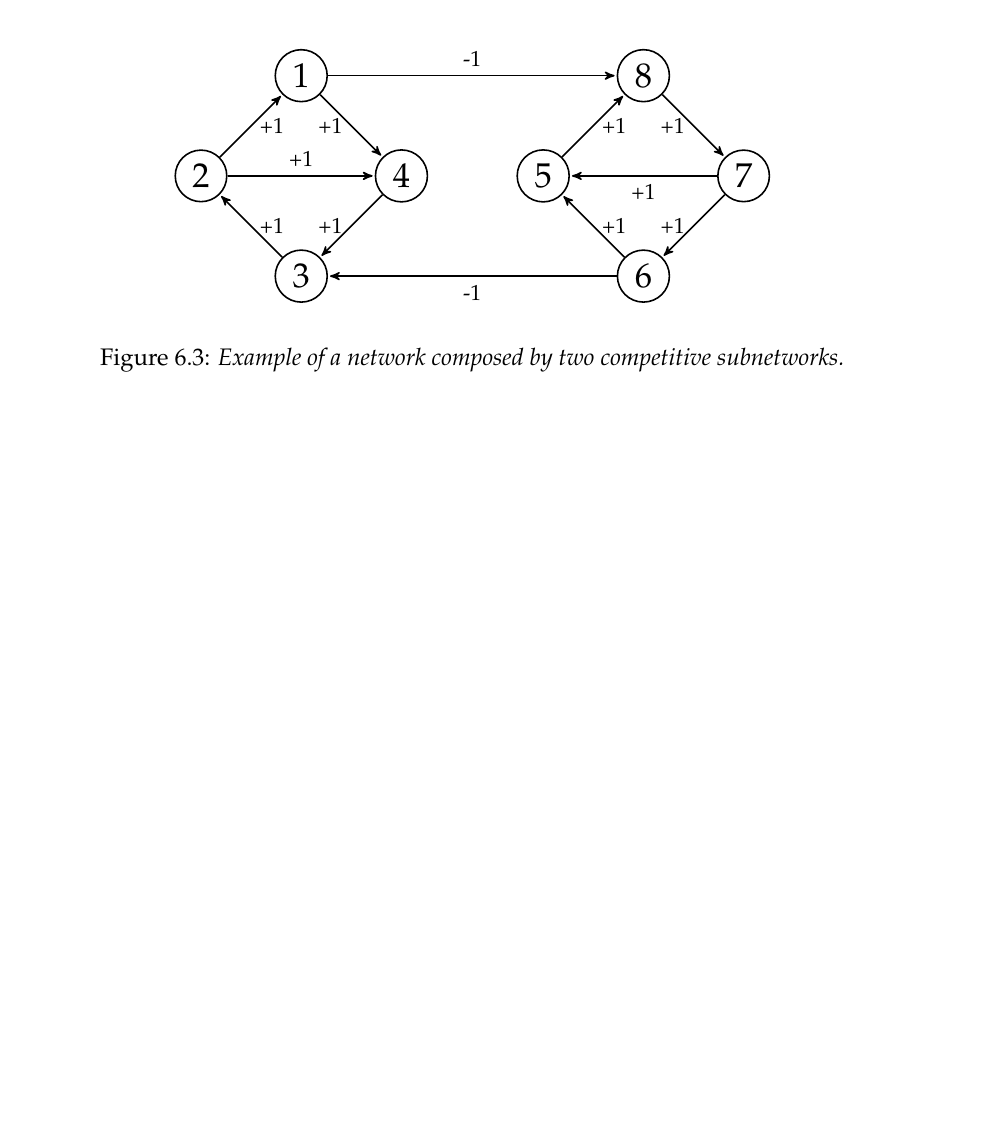
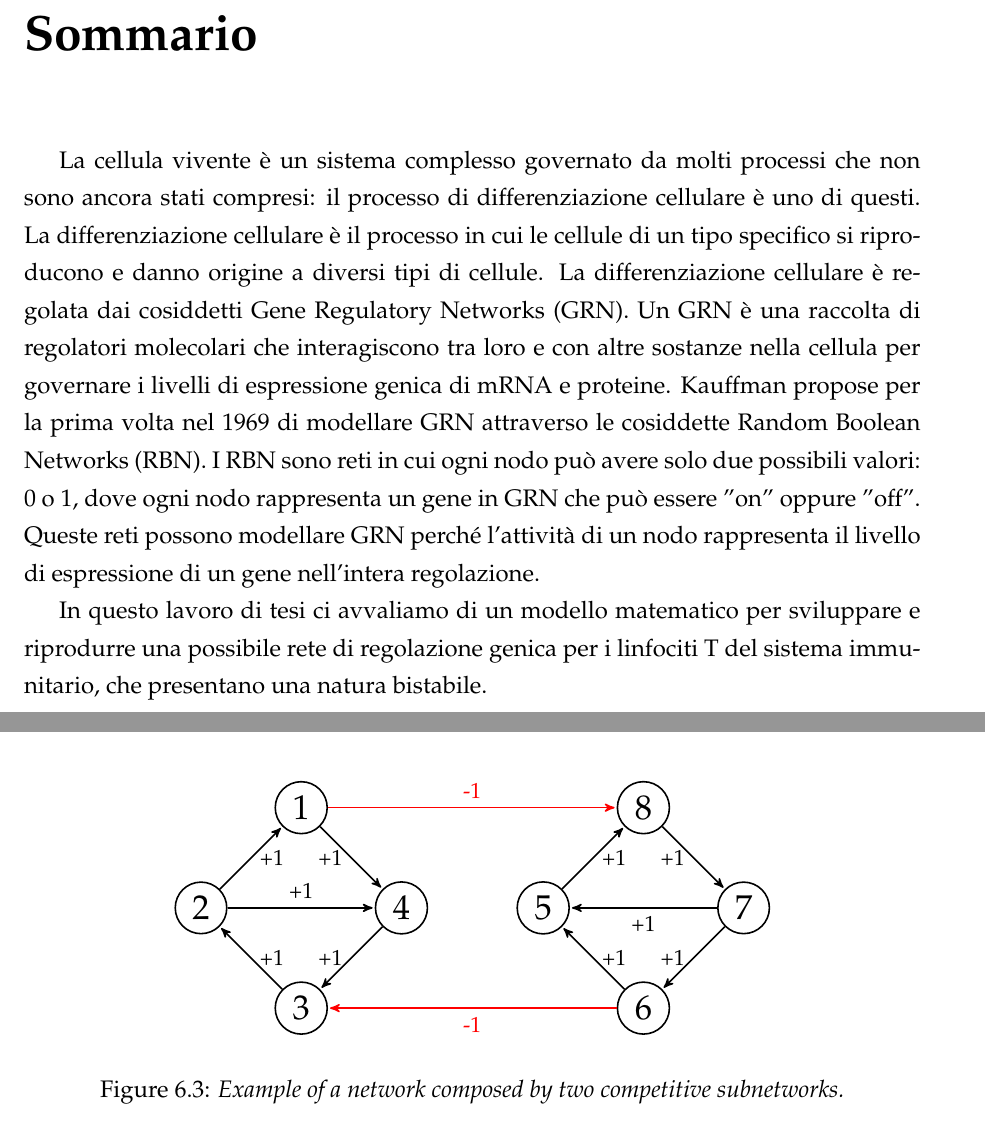
Before and after one commit to riccardoscheda/thesis, a LaTeX thesis (tesi/tesi.tex, which reads tesi/outline_problem.tex, tesi/sommario.tex): part of page 50 of 61 before the commit and two parts of pages 3 and 51 of 62 after it, the two joined at a grey line, cut at the place of the change, the shorter picture padded with empty space. Compiled offline with pdfLaTeX.

Commit message:
WRITING: added sommario

```diff
--- a/tesi/outline_problem.tex
+++ b/tesi/outline_problem.tex
@@ -273,7 +273,7 @@ in an exited state the second network should be completely switched off for a st
 
 \path[every node/.style={font=\small}]
     (1) edge node [left] {+1} (4)
-         edge node {-1} (8)
+         edge[red] node [red] {-1} (8)
     (2) edge node [right] {+1} (1)
          edge node {+1} (4)
     (3) edge node [right] {+1} (2)
--- /dev/null
+++ b/tesi/sommario.tex
@@ -0,0 +1,12 @@
+\chapter*{Sommario}
+
+
+La cellula vivente è un sistema complesso governato da molti processi che non sono ancora stati compresi: il processo di differenziazione cellulare è uno di questi.
+La differenziazione cellulare è il processo in cui le cellule di un tipo specifico si riproducono e danno origine a diversi tipi di cellule.
+La differenziazione cellulare è regolata dai cosiddetti Gene Regulatory Networks (GRN).
+Un GRN è una raccolta di regolatori molecolari che interagiscono tra loro e con altre sostanze nella cellula per governare i livelli di espressione genica di mRNA e proteine.
+Kauffman propose per la prima volta nel 1969 di modellare GRN attraverso le cosiddette Random Boolean Networks (RBN).
+I RBN sono reti in cui ogni nodo può avere solo due possibili valori: 0 o 1, dove ogni nodo rappresenta un gene in GRN che può essere "on" oppure "off".
+Queste reti possono modellare GRN perché l'attività di un nodo rappresenta il livello di espressione di un gene nell'intera regolazione.
+
+In questo lavoro di tesi ci avvaliamo di un modello matematico per sviluppare e riprodurre una possibile rete di regolazione genica per i linfociti T del sistema immunitario, che presentano una natura bistabile.
--- a/tesi/tesi.tex
+++ b/tesi/tesi.tex
@@ -1,7 +1,7 @@
 \documentclass[12pt,a4paper]{report}
-\usepackage[english]{babel}
+\usepackage[italian,english]{babel}
 %\usepackage{newlfont}
-
+\usepackage[utf8]{inputenc}
 %%\usepackage{amsfonts}
 \usepackage{amssymb}
 \usepackage{hyperref}
```
Also changed, not shown: tesi/biblio.tex (+1 -1 lines), tesi/tesi.pdf, tesi/outline_problem.tex (2 more changed lines), tesi/tesi.tex (1 more changed lines), 5 other files.
